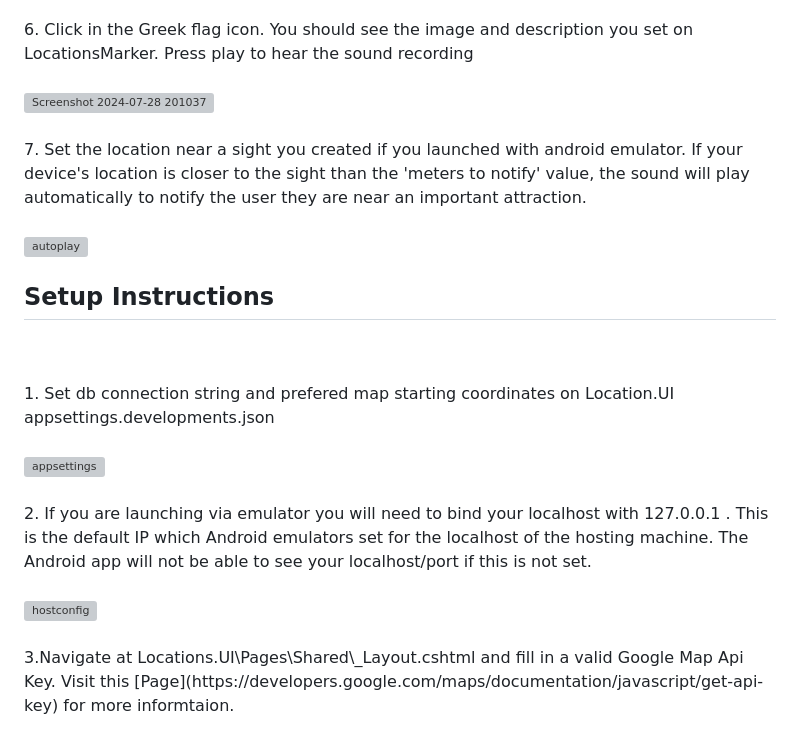
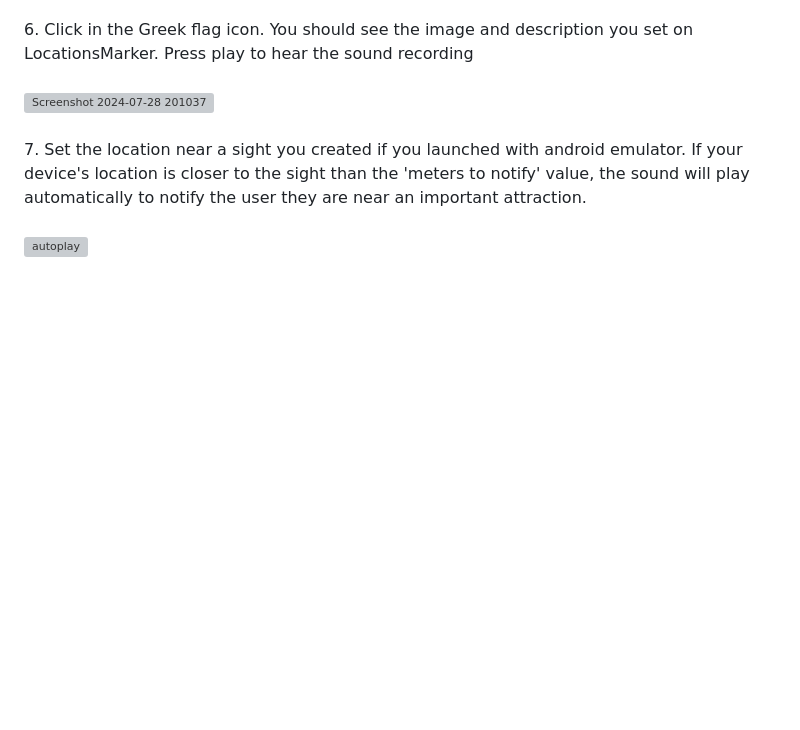
Before and after one commit to DimitrisPOL/TouristLocationsMarker-Xamarin, a Markdown page: README.md, the part around the change printed below. Rendered like a GitHub page; blank space fills up the shorter version; grey boxes are pictures that could not be loaded.

```diff
--- a/README.md
+++ b/README.md
@@ -125,35 +160,3 @@ PM> Update-Database
 <br>
 <br>
 <img width="433" alt="autoplay" src="https://github.com/user-attachments/assets/f5dbbce9-4e07-4ca1-ad46-aac845403c33">
-
-
-
-<h2>Setup Instructions</h2>
-
-
-<br>
-<br>
-1. Set db connection string and prefered map starting coordinates on Location.UI appsettings.developments.json
-
-
-<br>
-<br>
-<img width="833" alt="appsettings" src="https://github.com/user-attachments/assets/771e0f07-d5bc-43f2-8b1f-b1e02ae3b217">
-
-
-
-<br>
-<br>
-2. If you are launching via emulator you will need to bind your localhost with 127.0.0.1 . This is the default IP which Android emulators set for the localhost of the hosting machine. The Android app will not be able to see your localhost/port if this is not set.
-
-
-<br>
-<br>
-
-<img width="979" alt="hostconfig" src="https://github.com/user-attachments/assets/df45d2c9-446c-4e89-99ae-eea1c07ee6e6">
-
-
-<br>
-<br>
-3.Navigate at Locations.UI\Pages\Shared\_Layout.cshtml and fill in a valid Google Map Api Key. Visit this [Page](https://developers.google.com/maps/documentation/javascript/get-api-key) for more informtaion.
-
```
Also changed, not shown: other parts of README.md (+38 -34 lines).
